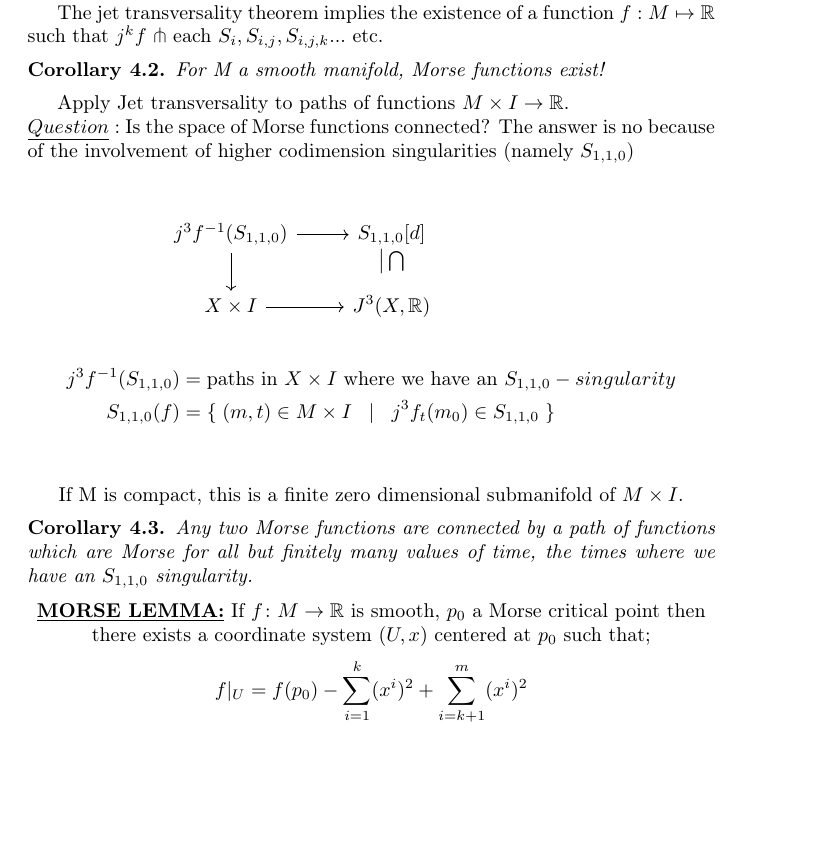
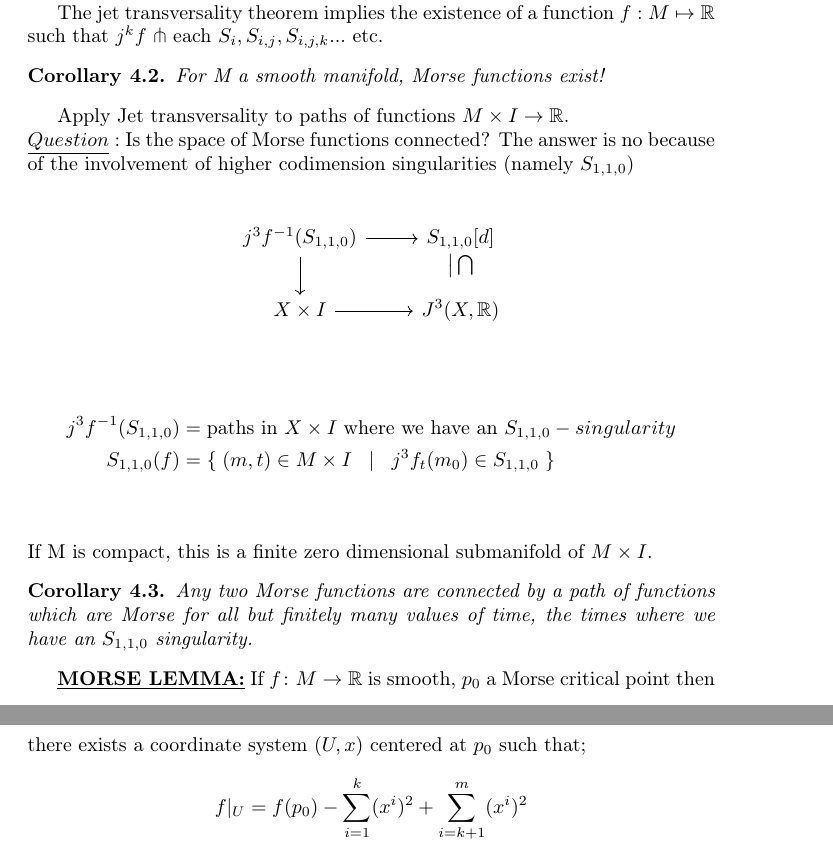
Before and after one commit to ND-Topology/80440-SP18, a LaTeX document (H-Principle.tex): part of page 29 of 53 before the commit and two parts of pages 29 and 30 of 53 after it, the two joined at a grey line, cut so that both start at the same text, the shorter picture padded with empty space. Compiled offline with pdfLaTeX.

Commit message:
Fixed a weird centering issue.

```diff
--- a/H-Principle.tex
+++ b/H-Principle.tex
@@ -1261,7 +1261,7 @@ Is the space of Morse functions connected?
 The answer is no because of the involvement of higher codimension singularities (namely $S_{1,1,0}$)
 \newline
 \newline
-\center
+\begin{equation*}
 \begin{tikzcd}
 j^3f^{-1}(S_{1,1,0}) \arrow[r] \arrow[d] \arrow[dr, phantom, , very near start]
 & S_{1,1,0}
@@ -1282,7 +1283,7 @@ If M is compact, this is a finite zero dimensional submanifold of $M\times I$.
 \begin{corollary}
 Any two Morse functions are connected by a path of functions which are Morse for all but finitely many values of time, the times where we have an $S_{1,1,0}$ singularity.
 \end{corollary}
-\center $\underline{\textbf{MORSE LEMMA:}}$
+$\underline{\textbf{MORSE LEMMA:}}$
 If $f\colon M \to \mathbb{R}$ is smooth, $p_0$ a Morse critical point then there exists a coordinate system $(U,x)$ centered at $p_0$ such that;
 $$f|_{U}=f(p_0)-\sum_{i=1}^{k}(x^i)^2+\sum_{i=k+1}^{m}(x^i)^2$$
 where, k:= index of f at $p_0$ which is defined to be the maximal dimension of a subspace of $T_{p_0}M$ on which the hessian of f at $p_0$ is negative definite.
```
Also changed, not shown: H-Principle.tex (1 more changed lines).
